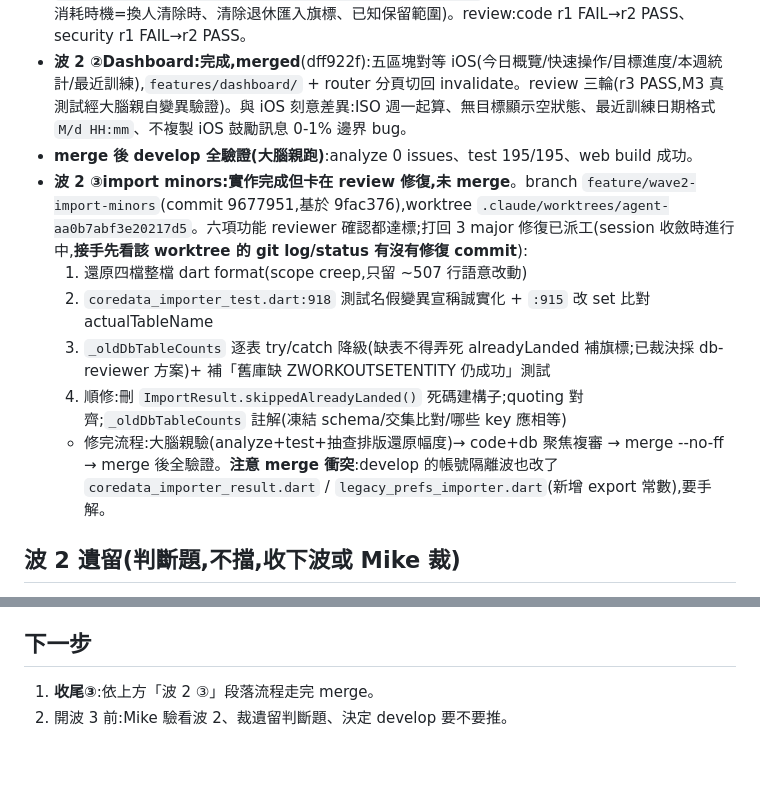
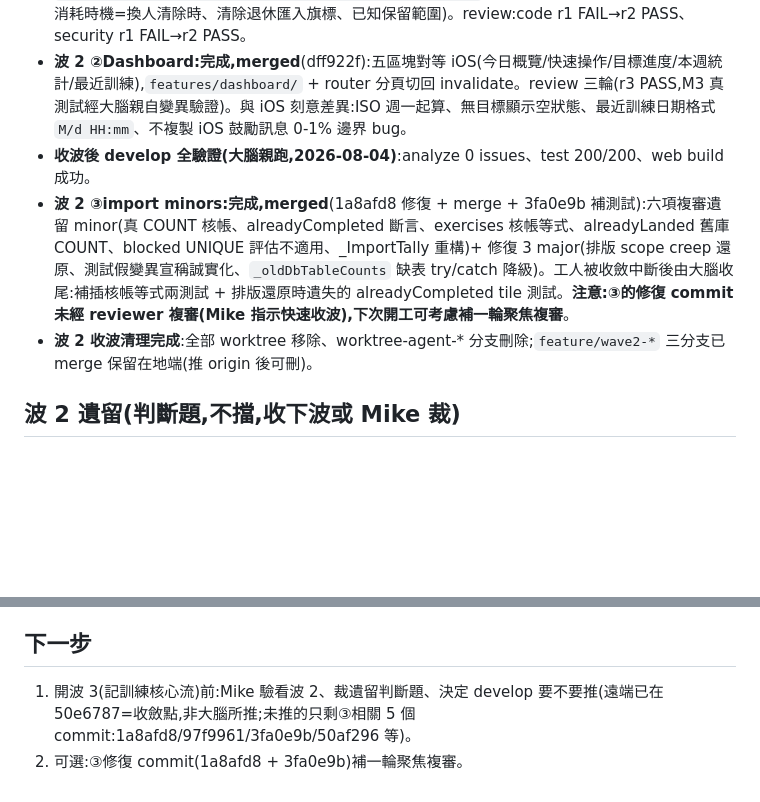
Before and after one commit to mike504110403/workout-record, a Markdown page: .claude/wip.md, 2 parts joined by grey strips. Drawn GitHub-style; blank space fills up the shorter version.

Commit message:
docs: wip — 波 2 全數收波(③merged,清理完成,下一步波 3)
Co-Authored-By: Claude Fable 5 <noreply@anthropic.com>

```diff
--- a/.claude/wip.md
+++ b/.claude/wip.md
@@ -5,13 +5,9 @@
 - **波 0(升 Flutter + web)**、**波 1(登入 + Onboarding)**、**import-minors 波** 均已 merge develop(細節見 git log 與 `.claude/decisions/`)。
 - **波 2 ①帳號隔離:完成,merged**(d81d5f8):owner 認領 + 換帳號警告清資料,依 `.claude/decisions/2026-08-04-帳號隔離採換帳號清本機資料.md`(含「實作補充」節:重種動作庫、血緣消耗時機=換人清除時、清除退休匯入旗標、已知保留範圍)。review:code r1 FAIL→r2 PASS、security r1 FAIL→r2 PASS。
 - **波 2 ②Dashboard:完成,merged**(dff922f):五區塊對等 iOS(今日概覽/快速操作/目標進度/本週統計/最近訓練),`features/dashboard/` + router 分頁切回 invalidate。review 三輪(r3 PASS,M3 真測試經大腦親自變異驗證)。與 iOS 刻意差異:ISO 週一起算、無目標顯示空狀態、最近訓練日期格式 `M/d HH:mm`、不複製 iOS 鼓勵訊息 0-1% 邊界 bug。
-- **merge 後 develop 全驗證(大腦親跑)**:analyze 0 issues、test 195/195、web build 成功。
-- **波 2 ③import minors:實作完成但卡在 review 修復,未 merge**。branch `feature/wave2-import-minors`(commit 9677951,基於 9fac376),worktree `.claude/worktrees/agent-aa0b7abf3e20217d5`。六項功能 reviewer 確認都達標;打回 3 major 修復已派工(session 收斂時進行中,**接手先看該 worktree 的 git log/status 有沒有修復 commit**):
-  1. 還原四檔整檔 dart format(scope creep,只留 ~507 行語意改動)
-  2. `coredata_importer_test.dart:918` 測試名假變異宣稱誠實化 + `:915` 改 set 比對 actualTableName
-  3. `_oldDbTableCounts` 逐表 try/catch 降級(缺表不得弄死 alreadyLanded 補旗標;已裁決採 db-reviewer 方案)+ 補「舊庫缺 ZWORKOUTSETENTITY 仍成功」測試
-  4. 順修:刪 `ImportResult.skippedAlreadyLanded()` 死碼建構子;quoting 對齊;`_oldDbTableCounts` 註解(凍結 schema/交集比對/哪些 key 應相等)
-  - 修完流程:大腦親驗(analyze+test+抽查排版還原幅度)→ code+db 聚焦複審 → merge --no-ff → merge 後全驗證。**注意 merge 衝突**:develop 的帳號隔離波也改了 `coredata_importer_result.dart` / `legacy_prefs_importer.dart`(新增 export 常數),要手解。
+- **收波後 develop 全驗證(大腦親跑,2026-08-04)**:analyze 0 issues、test 200/200、web build 成功。
+- **波 2 ③import minors:完成,merged**(1a8afd8 修復 + merge + 3fa0e9b 補測試):六項複審遺留 minor(真 COUNT 核帳、alreadyCompleted 斷言、exercises 核帳等式、alreadyLanded 舊庫 COUNT、blocked UNIQUE 評估不適用、_ImportTally 重構)+ 修復 3 major(排版 scope creep 還原、測試假變異宣稱誠實化、`_oldDbTableCounts` 缺表 try/catch 降級)。工人被收斂中斷後由大腦收尾:補插核帳等式兩測試 + 排版還原時遺失的 alreadyCompleted tile 測試。**注意:③的修復 commit 未經 reviewer 複審(Mike 指示快速收波),下次開工可考慮補一輪聚焦複審**。
+- **波 2 收波清理完成**:全部 worktree 移除、worktree-agent-* 分支刪除;`feature/wave2-*` 三分支已 merge 保留在地端(推 origin 後可刪)。
 
 ## 波 2 遺留(判斷題,不擋,收下波或 Mike 裁)
 
@@ -49,5 +45,5 @@
 
 ## 下一步
 
-1. **收尾③**:依上方「波 2 ③」段落流程走完 merge。
-2. 開波 3 前:Mike 驗看波 2、裁遺留判斷題、決定 develop 要不要推。
+1. 開波 3(記訓練核心流)前:Mike 驗看波 2、裁遺留判斷題、決定 develop 要不要推(遠端已在 50e6787=收斂點,非大腦所推;未推的只剩③相關 5 個 commit:1a8afd8/97f9961/3fa0e9b/50af296 等)。
+2. 可選:③修復 commit(1a8afd8 + 3fa0e9b)補一輪聚焦複審。
```
